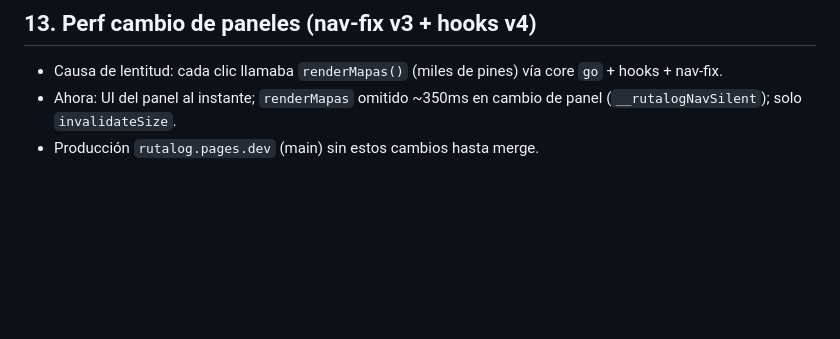
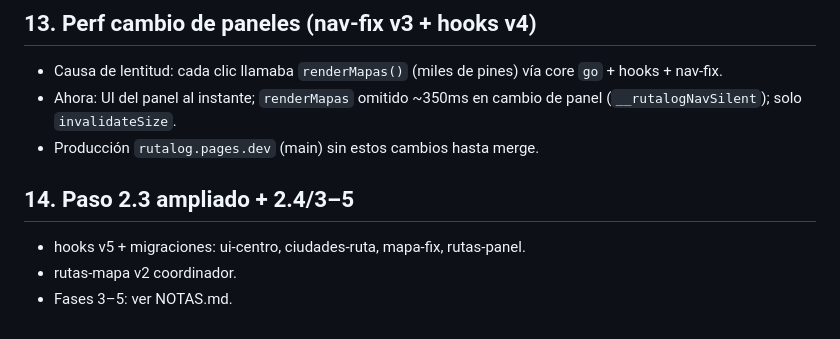
Before and after one commit to luisglazala/rutalog, a Markdown page: docs/DIAGNOSTICO.md, the part around the change. Drawn GitHub-style; blank space fills up the shorter version.

Commit message:
docs: 2.3 ampliado

```diff
--- a/docs/DIAGNOSTICO.md
+++ b/docs/DIAGNOSTICO.md
@@ -164,3 +164,10 @@ Instrumentación: ver `debug-perf.js` (solo activo con `?debug=perf` en la URL).
 - Causa de lentitud: cada clic llamaba `renderMapas()` (miles de pines) vía core `go` + hooks + nav-fix.
 - Ahora: UI del panel al instante; `renderMapas` omitido ~350ms en cambio de panel (`__rutalogNavSilent`); solo `invalidateSize`.
 - Producción `rutalog.pages.dev` (main) sin estos cambios hasta merge.
+
+
+## 14. Paso 2.3 ampliado + 2.4/3–5
+
+- hooks v5 + migraciones: ui-centro, ciudades-ruta, mapa-fix, rutas-panel.
+- rutas-mapa v2 coordinador.
+- Fases 3–5: ver NOTAS.md.
```
